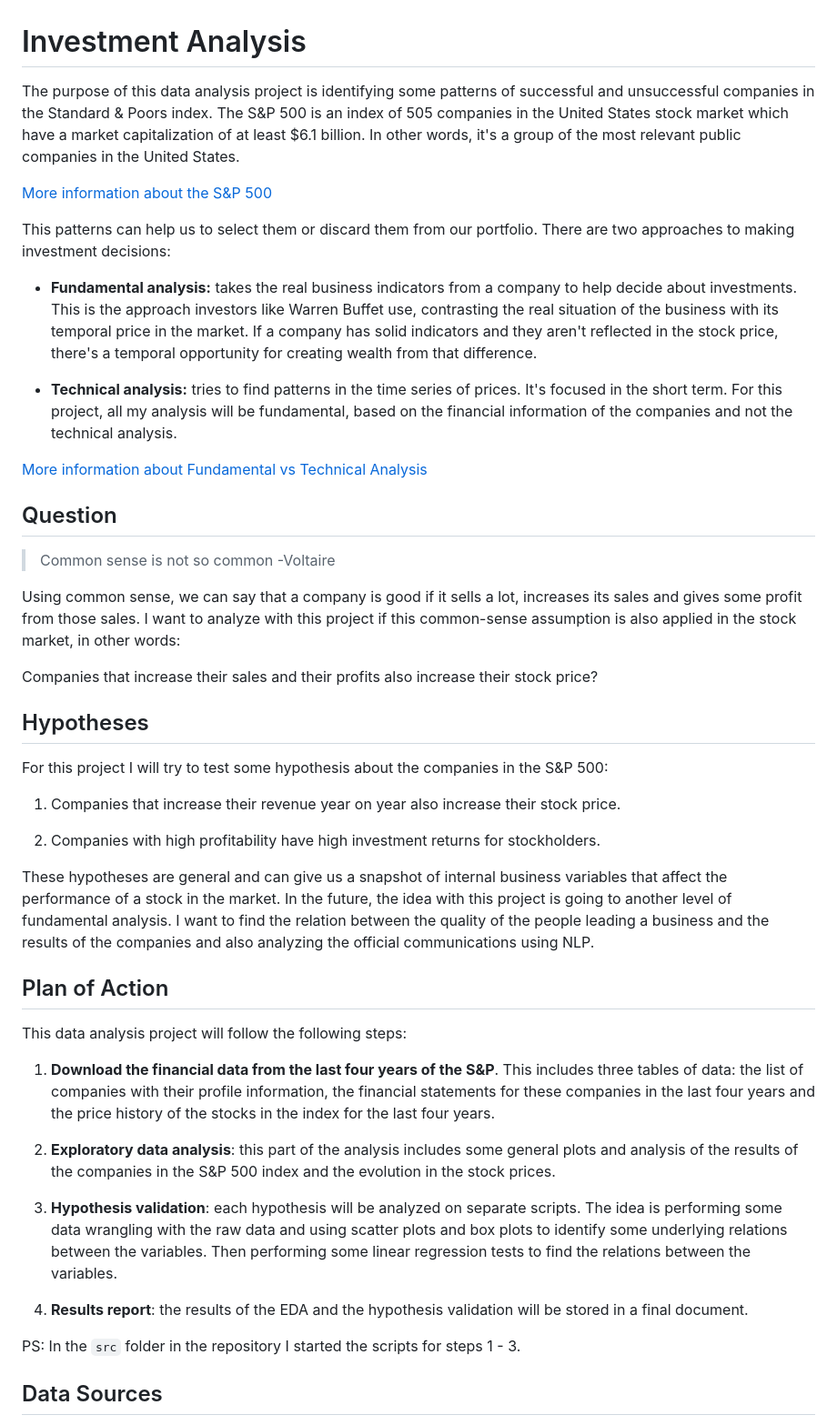
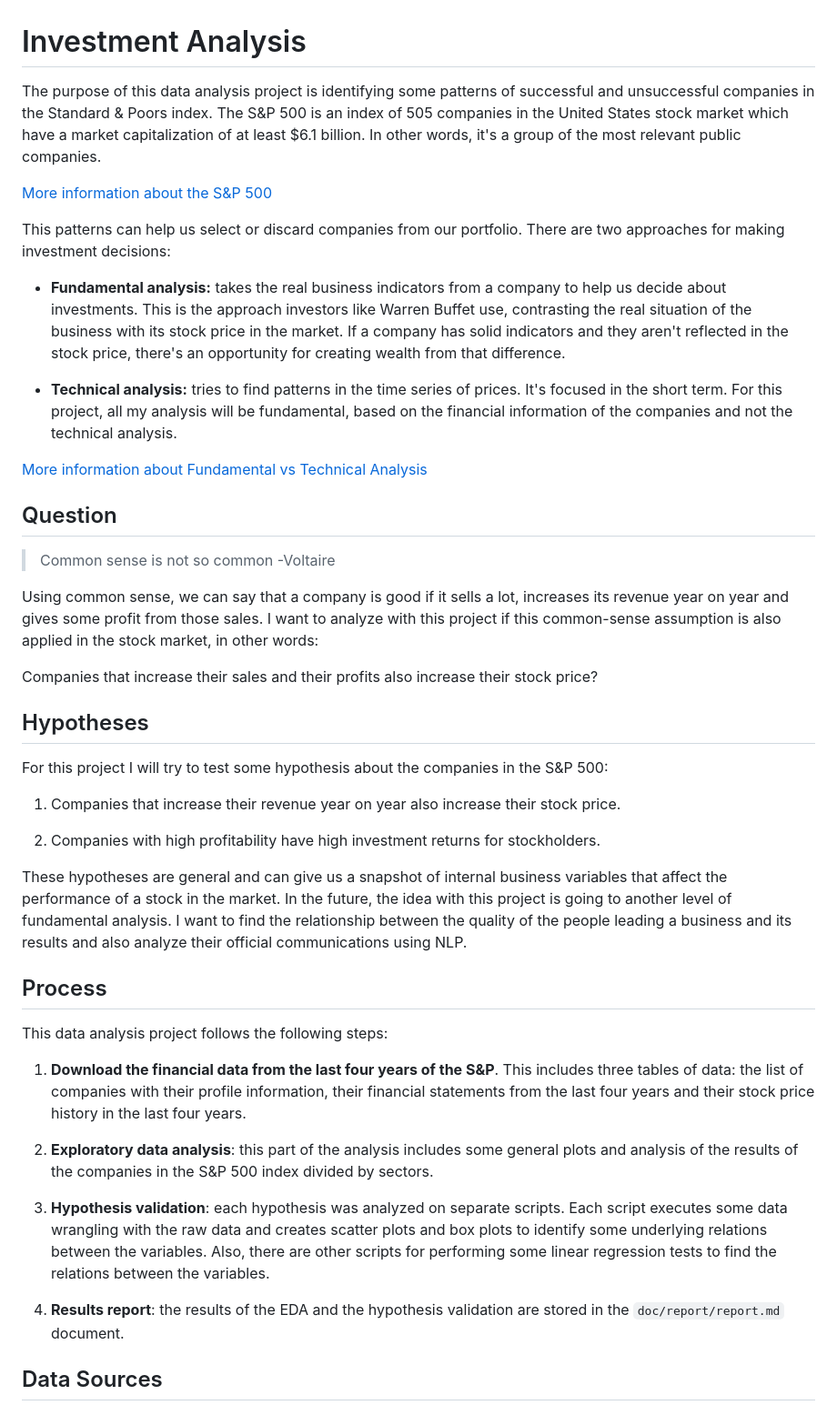
Before and after one commit to estebanangelm/investment_analysis, a Markdown page: README.md, the part around the change printed below. Shown: that part at 91% size. Rendered like a GitHub page.

```diff
--- a/README.md
+++ b/README.md
@@ -1,11 +1,11 @@
 # Investment Analysis
-The purpose of this data analysis project is identifying some patterns of successful and unsuccessful companies in the Standard & Poors index. The S&P 500 is an index of 505 companies in the United States stock market which have a market capitalization of at least $6.1 billion. In other words, it's a group of the most relevant public companies in the United States.
+The purpose of this data analysis project is identifying some patterns of successful and unsuccessful companies in the Standard & Poors index. The S&P 500 is an index of 505 companies in the United States stock market which have a market capitalization of at least $6.1 billion. In other words, it's a group of the most relevant public companies.
 
 [More information about the S&P 500](https://www.investopedia.com/terms/s/sp500.asp)
 
-This patterns can help us to select them or discard them from our portfolio. There are two approaches to making investment decisions:
+This patterns can help us select or discard companies from our portfolio. There are two approaches for making investment decisions:
 
-- **Fundamental analysis:** takes the real business indicators from a company to help decide about investments. This is the approach investors like Warren Buffet use, contrasting the real situation of the business with its temporal price in the market. If a company has solid indicators and they aren't reflected in the stock price, there's a temporal opportunity for creating wealth from that difference.
+- **Fundamental analysis:** takes the real business indicators from a company to help us decide about investments. This is the approach investors like Warren Buffet use, contrasting the real situation of the business with its stock price in the market. If a company has solid indicators and they aren't reflected in the stock price, there's an opportunity for creating wealth from that difference.
 
 - **Technical analysis:** tries to find patterns in the time series of prices. It's focused in the short term. For this project, all my analysis will be fundamental, based on the financial information of the companies and not the technical analysis.
 
@@ -15,7 +15,7 @@ This patterns can help us to select them or discard them from our portfolio. The
 
 > Common sense is not so common -Voltaire
 
-Using common sense, we can say that a company is good if it sells a lot, increases its sales and gives some profit from those sales. I want to analyze with this project if this common-sense assumption is also applied in the stock market, in other words:
+Using common sense, we can say that a company is good if it sells a lot, increases its revenue year on year and gives some profit from those sales. I want to analyze with this project if this common-sense assumption is also applied in the stock market, in other words:
 
 Companies that increase their sales and their profits also increase their stock price?
 
@@ -28,21 +28,19 @@ For this project I will try to test some hypothesis about the companies in the S
 
 2. Companies with high profitability have high investment returns for stockholders.
 
-These hypotheses are general and can give us a snapshot of internal business variables that affect the performance of a stock in the market. In the future, the idea with this project is going to another level of fundamental analysis. I want to find the relation between the quality of the people leading a business and the results of the companies and also analyzing the official communications using NLP.
+These hypotheses are general and can give us a snapshot of internal business variables that affect the performance of a stock in the market. In the future, the idea with this project is going to another level of fundamental analysis. I want to find the relationship between the quality of the people leading a business and its results and also analyze their official communications using NLP.
 
-## Plan of Action
+## Process
 
-This data analysis project will follow the following steps:
+This data analysis project follows the following steps:
 
-1. **Download the financial data from the last four years of the S&P**. This includes three tables of data: the list of companies with their profile information, the financial statements for these companies in the last four years and the price history of the stocks in the index for the last four years.
+1. **Download the financial data from the last four years of the S&P**. This includes three tables of data: the list of companies with their profile information, their financial statements from the last four years and their stock price history in the last four years.
 
-2. **Exploratory data analysis**: this part of the analysis includes some general plots and analysis of the results of the companies in the S&P 500 index and the evolution in the stock prices.
+2. **Exploratory data analysis**: this part of the analysis includes some general plots and analysis of the results of the companies in the S&P 500 index divided by sectors.
 
-3. **Hypothesis validation**: each hypothesis will be analyzed on separate scripts. The idea is performing some data wrangling with the raw data and using scatter plots and box plots to identify some underlying relations between the variables. Then performing some linear regression tests to find the relations between the variables.
+3. **Hypothesis validation**: each hypothesis was analyzed on separate scripts. Each script executes some data wrangling with the raw data and creates scatter plots and box plots to identify some underlying relations between the variables. Also, there are other scripts for performing some linear regression tests to find the relations between the variables.
 
-4. **Results report**: the results of the EDA and the hypothesis validation will be stored in a final document.
-
-PS: In the `src` folder in the repository I started the scripts for steps 1 - 3.
+4. **Results report**: the results of the EDA and the hypothesis validation are stored in the `doc/report/report.md` document.
 
 ## Data Sources
 
```
Also changed, not shown: other parts of README.md (+24 -27 lines), results/figures/eda_plot_1.png, results/figures/eda_plot_2.png, results/figures/hyp_1_plot_1.png, results/figures/hyp_1_plot_2.png, results/figures/hyp_2_plot_1.png, 7 other files.
